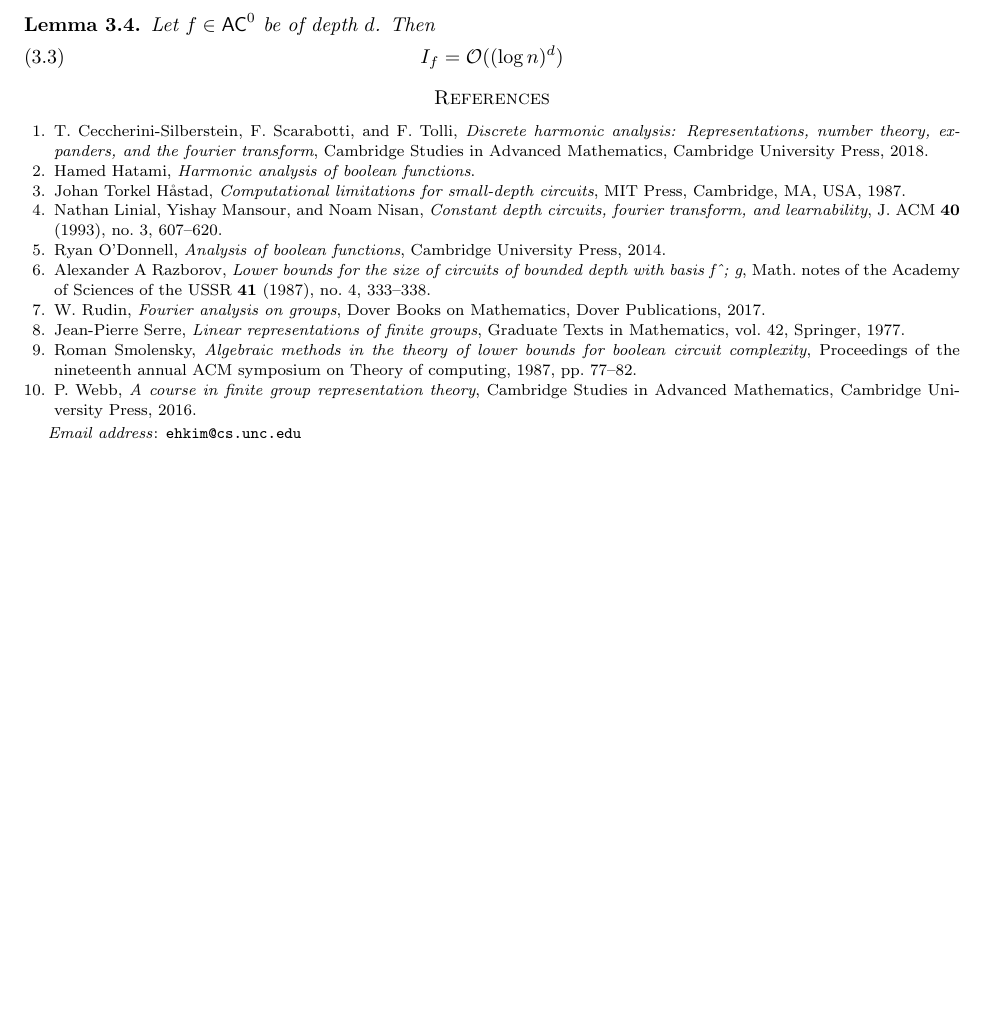
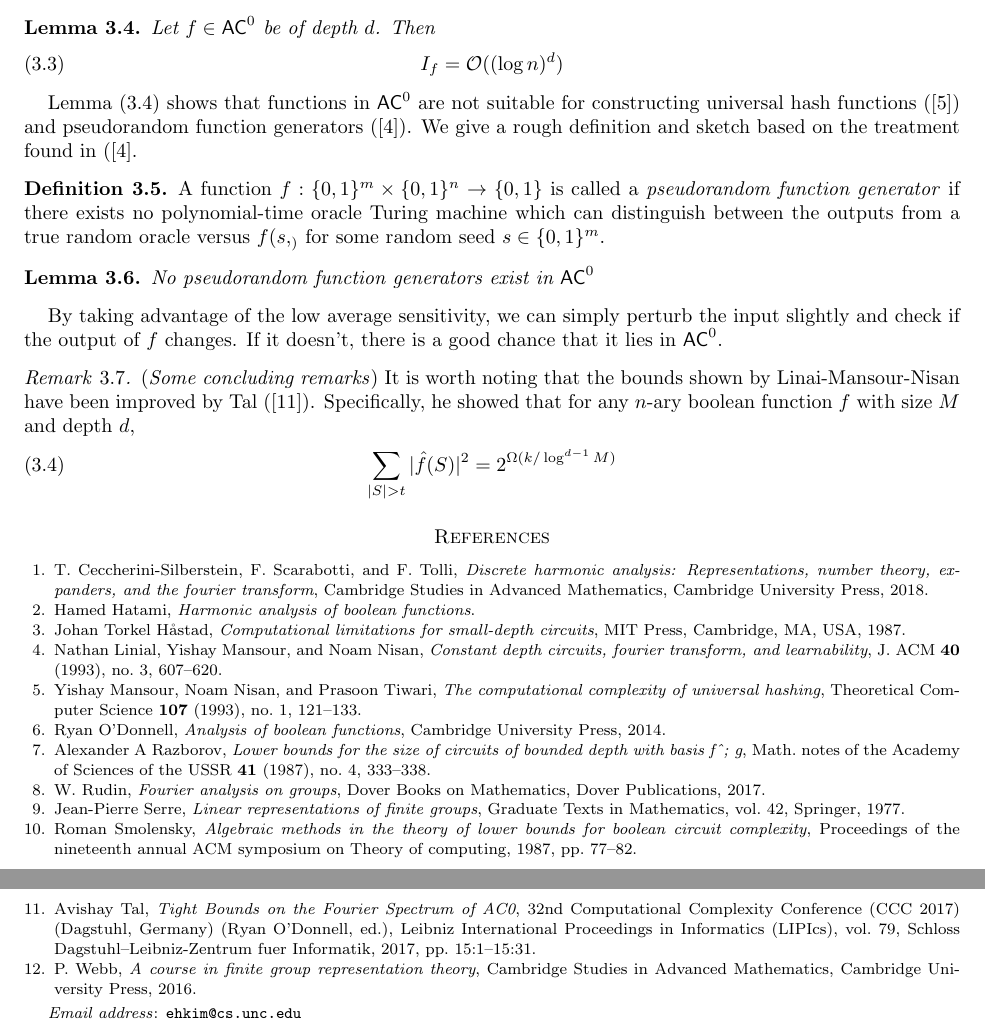
Before and after one commit to ekim1919/Research, a LaTeX paper (CS590/paper.tex): part of page 9 of 9 before the commit and two parts of pages 9 and 10 of 10 after it, the two joined at a grey line, cut so that both start at the same text, the shorter picture padded with empty space. Compiled offline with pdfLaTeX.

Commit message:
Actually first draft

```diff
--- a/CS590/paper.tex
+++ b/CS590/paper.tex
@@ -372,13 +372,31 @@ The influence of $f$ can be expressed in terms of its Fourier coefficients:
 
 By combining this equivalence with Theorem (\ref{lmn}), we deduce the following upper bound on the influence of a function in $\AC^0$
 
-\begin{lemma}
+\begin{lemma} \label{influence}
   Let $f \in \AC^0$ be of depth $d$. Then
   \begin{equation}
     I_f = \mathcal{O}((\log n)^d)
   \end{equation}
 \end{lemma}
 
+Lemma (\ref{influence}) shows that functions in $\AC^0$  are not suitable for constructing universal hash functions (\cite{mansour}) and pseudorandom function generators (\cite{lmn}). We give a rough definition and sketch based on the treatment found in (\cite{lmn}.
+
+\begin{definition}
+  A function $f:\{0,1\}^m \times \{0,1\}^n \rightarrow \{0,1\}$ is called a \emph{pseudorandom function generator} if there exists no polynomial-time oracle Turing machine which can distinguish between the outputs from a true random oracle versus $f(s,_)$ for some random seed $s \in \{0,1\}^m$.
+\end{definition}
+
+\begin{lemma}
+  No pseudorandom function generators exist in $\AC^0$
+\end{lemma}
+By taking advantage of the low average sensitivity, we can simply perturb the input slightly and check if the output of $f$ changes. If it doesn't, there is a good chance that
+it lies in $\AC^0$.
+
+\begin{remark}{(\emph{Some concluding remarks})}
+  It is worth noting that the bounds shown by Linai-Mansour-Nisan have been improved by Tal (\cite{tal}). Specifically, he showed that for any $n$-ary boolean function $f$ with size $M$ and depth $d$,\
+  \begin{equation}
+    \sum_{|S| > t} |\hat{f}(S)|^2 = 2^{\Omega(k/\log^{d-1}{M})}
+  \end{equation}
+\end{remark}
 %    Bibliographies can be prepared with BibTeX using amsplain,
 %    amsalpha, or (for "historical" overviews) natbib style.
 \bibliographystyle{amsplain}
```
Also changed, not shown: CS590/biblio.bib (+11 -0 lines), CS590/paper.pdf, 4 other files.
